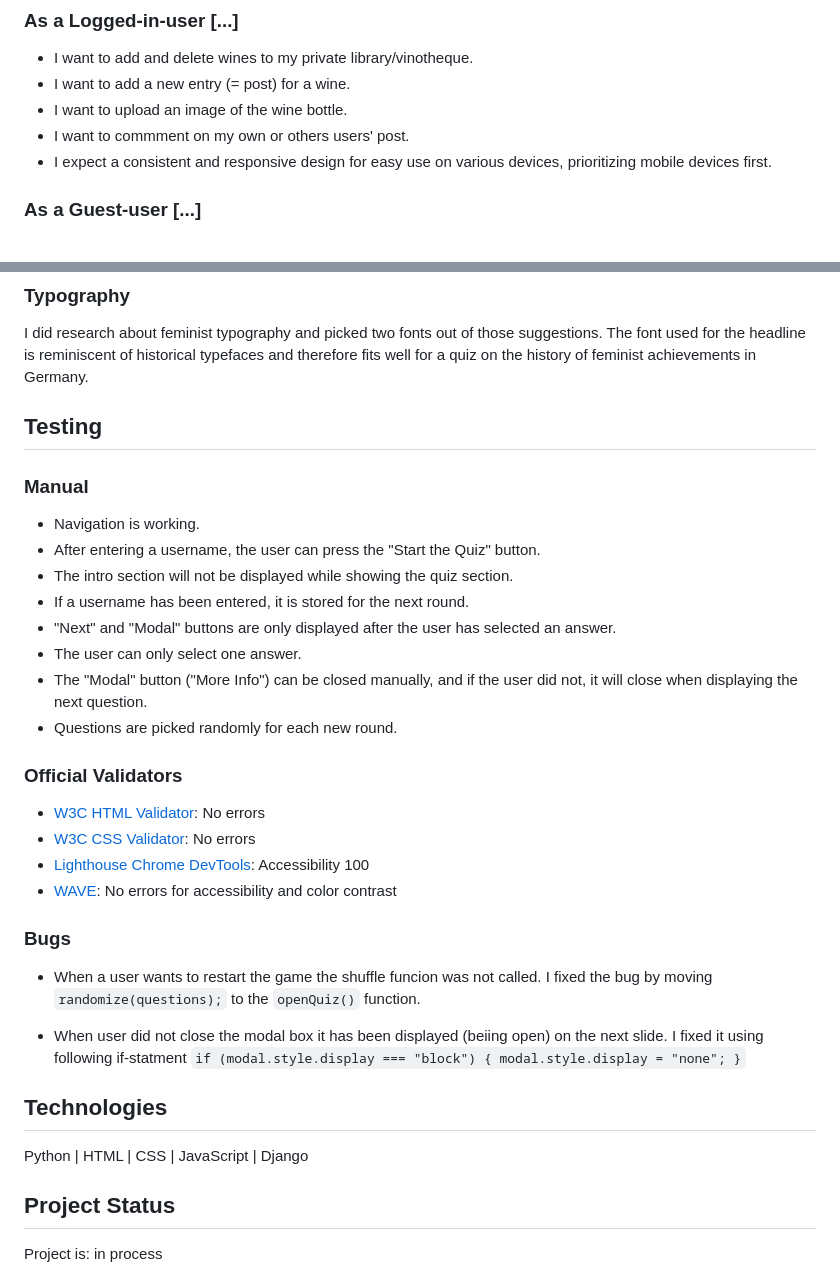
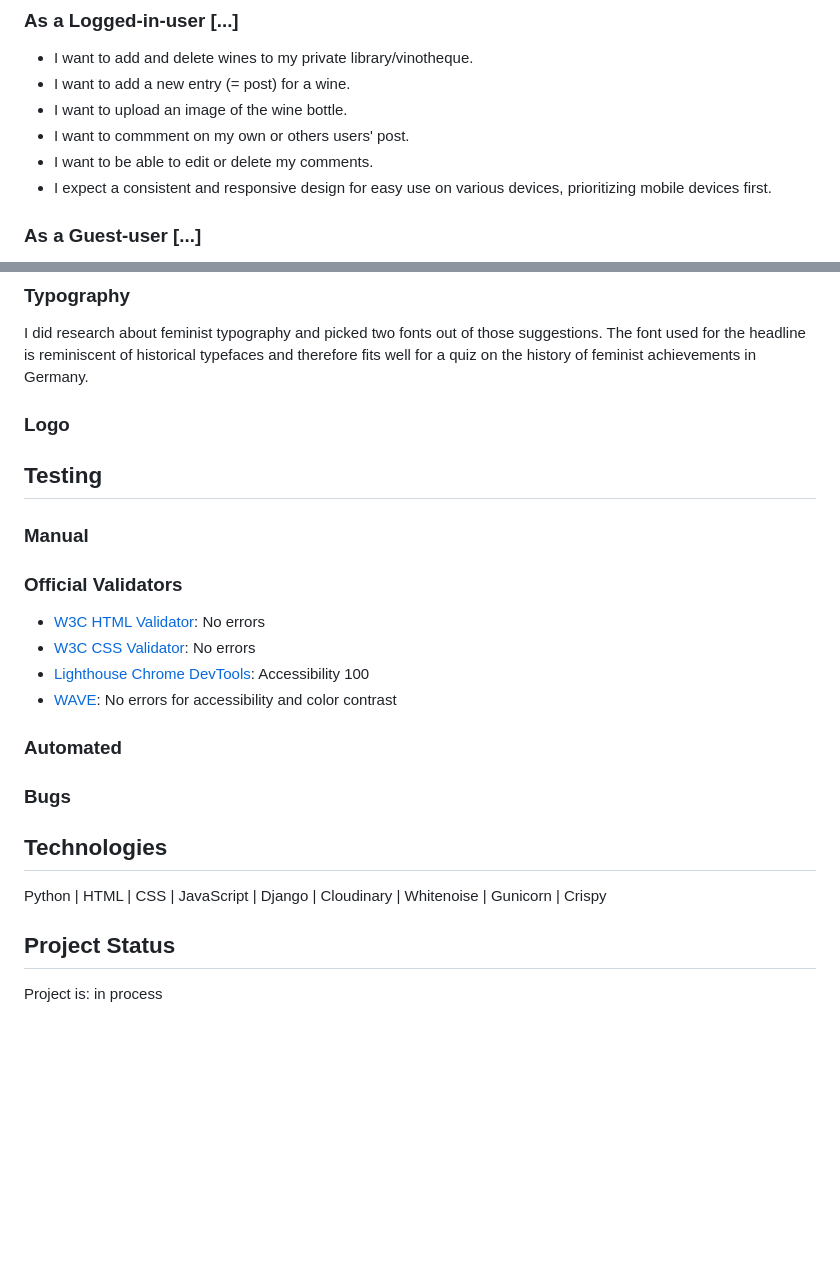
Before and after one commit to zabokaa/vina, a Markdown page: README.md, 2 parts joined by grey strips. GitHub-like rendering; blank space fills up the shorter version.

```diff
--- a/README.md
+++ b/README.md
@@ -35,6 +35,7 @@ Have you ever found yourself standing in front of the overwhelming wine cupboard
 - I want to add a new entry (= post) for a wine.
 - I want to upload an image of the wine bottle.
 - I want to commment on my own or others users' post.
+- I want to be able to edit or delete my comments.
 - I expect a consistent and responsive design for easy use on various devices, prioritizing mobile devices first.
 
 ### As a Guest-user [...]
@@ -110,19 +88,14 @@ For indicating the correct and incorrect answer of each questions I use green an
 ### Typography
 
 I did research about feminist typography and picked two fonts out of those suggestions. The font used for the headline is reminiscent of historical typefaces and therefore fits well for a quiz on the history of feminist achievements in Germany.
+
+### Logo
+
 
 ## Testing
 
 ### Manual
 
-- Navigation is working.
-- After entering a username, the user can press the "Start the Quiz" button.
-- The intro section will not be displayed while showing the quiz section.
-- If a username has been entered, it is stored for the next round.
-- "Next" and "Modal" buttons are only displayed after the user has selected an answer.
-- The user can only select one answer.
-- The "Modal" button ("More Info") can be closed manually, and if the user did not, it will close when displaying the next question.
-- Questions are picked randomly for each new round.
 
 ### Official Validators
 
@@ -131,17 +104,13 @@ I did research about feminist typography and picked two fonts out of those sugge
 - [Lighthouse Chrome DevTools](./assets/img/lighthouseVal.png): Accessibility 100
 - [WAVE](./assets/img/WAVEval.png): No errors for accessibility and color contrast
 
+### Automated
+
 ### Bugs
-
-- When a user wants to restart the game the shuffle funcion was not called. I fixed the bug by moving `randomize(questions);` to the `openQuiz()` function.
-
-- When user did not close the modal box it has been displayed (beiing open) on the next slide. I fixed it using following if-statment `if (modal.style.display === "block") {
-        modal.style.display = "none";
-    }`
 
 ## Technologies
 
-Python | HTML | CSS | JavaScript | Django
+Python | HTML | CSS | JavaScript | Django | Cloudinary | Whitenoise | Gunicorn | Crispy
 
 ## Project Status
 
```
Also changed, not shown: other parts of README.md (+7 -37 lines).
